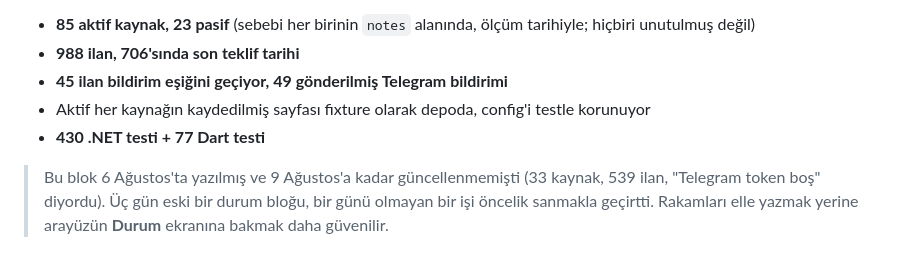
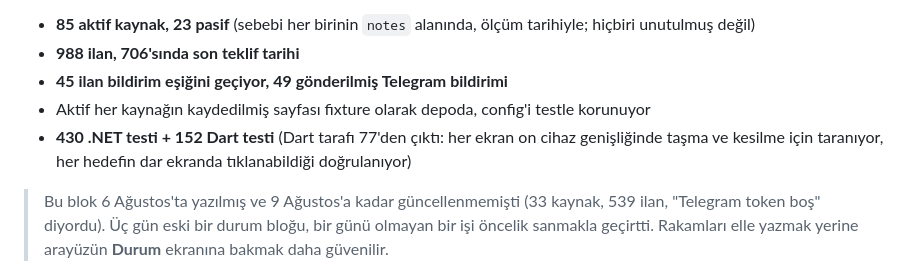
Before and after one commit to BeratARPA/procurement-radar-kit, a Markdown page: docs/tickets.md, the part around the change. GitHub-like rendering.

Commit message:
Bring the test count in the status block up to date
77 Dart tests to 152. The new ones are the layout sweep - every screen at ten
device widths, checked for overflow, for content cut off at the window edge, and
for whether each destination can actually be tapped to.

The block above it warns that hand-written numbers go stale and cost a day. This
is the cheap half of not letting that happen again.

Co-Authored-By: Claude Opus 5 <noreply@anthropic.com>

```diff
--- a/docs/tickets.md
+++ b/docs/tickets.md
@@ -22,7 +22,7 @@ skorlama → bildirim → sonuç takibi → arayüz.
 - **45 ilan bildirim eşiğini geçiyor, 49 gönderilmiş Telegram bildirimi**
 - Aktif her kaynağın kaydedilmiş sayfası fixture olarak depoda, config'i testle
   korunuyor
-- **430 .NET testi + 77 Dart testi**
+- **430 .NET testi + 152 Dart testi** (Dart tarafı 77'den çıktı: her ekran on cihaz genişliğinde taşma ve kesilme için taranıyor, her hedefin dar ekranda tıklanabildiği doğrulanıyor)
 
 > Bu blok 6 Ağustos'ta yazılmış ve 9 Ağustos'a kadar güncellenmemişti (33 kaynak,
 > 539 ilan, "Telegram token boş" diyordu). Üç gün eski bir durum bloğu, bir günü
```
